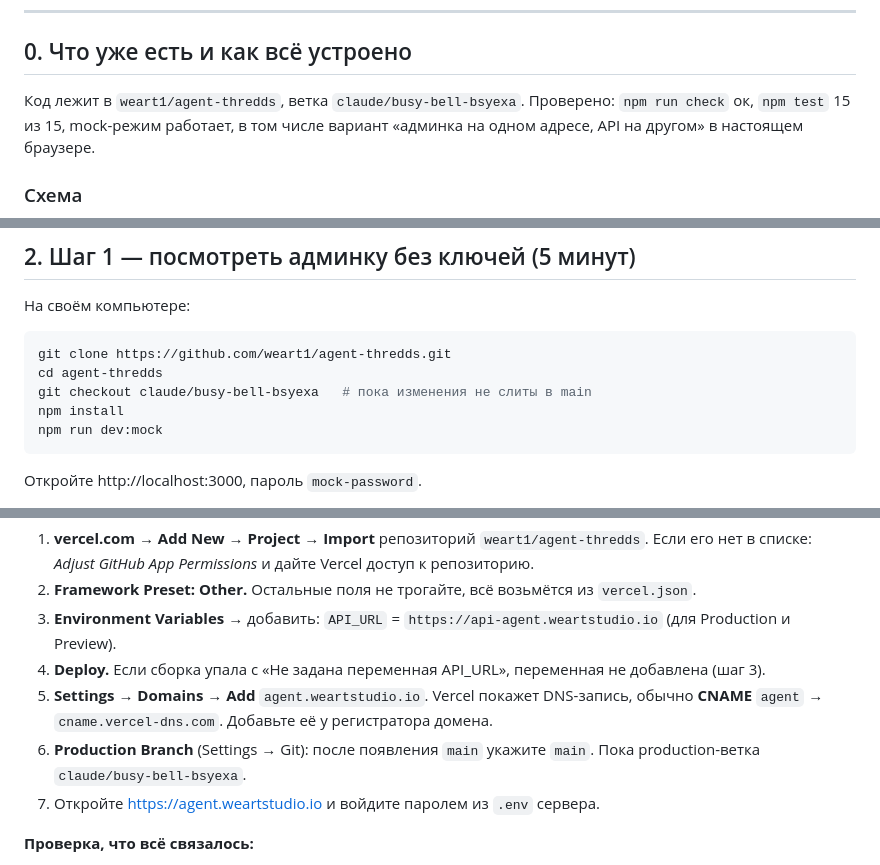
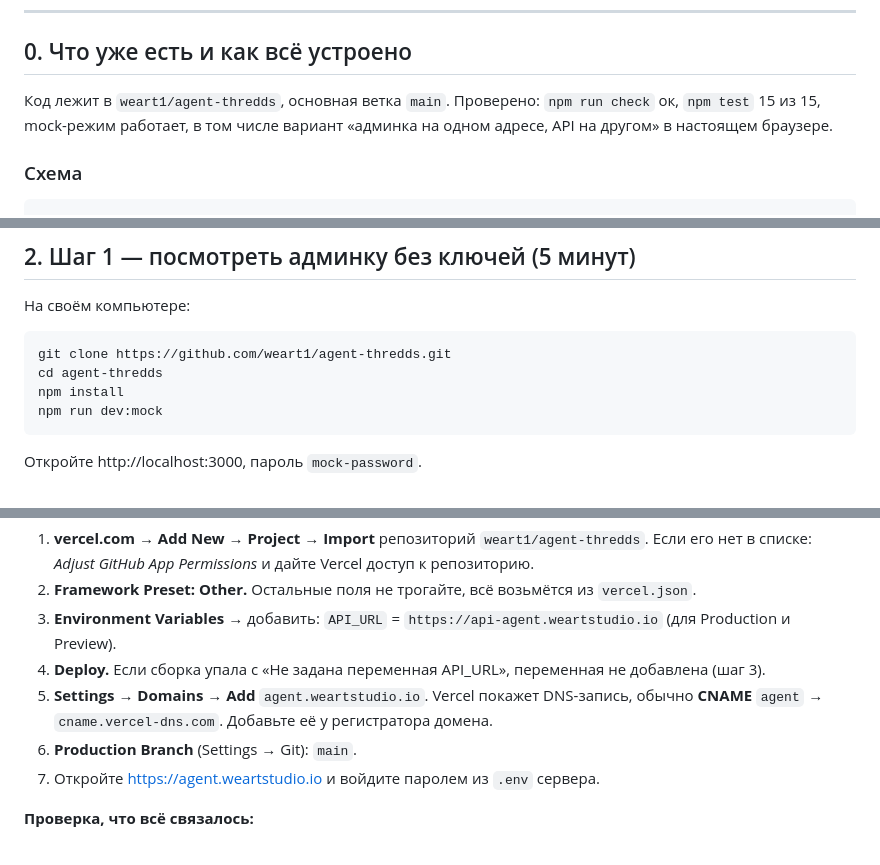
Before and after one commit to weart1/agent-thredds, a Markdown page: PLAN.md, 3 parts joined by grey strips. Rendered like a GitHub page.

Commit message:
Инструкции: основная ветка main
Co-Authored-By: Claude Opus 5.5 <noreply@anthropic.com>
Claude-Session: https://claude.ai/code/session_012A1xsaU3qjPseb1k4Ynsjq

````diff
--- a/PLAN.md
+++ b/PLAN.md
@@ -7,7 +7,7 @@
 
 ## 0. Что уже есть и как всё устроено
 
-Код лежит в `weart1/agent-thredds`, ветка `claude/busy-bell-bsyexa`.
+Код лежит в `weart1/agent-thredds`, основная ветка `main`.
 Проверено: `npm run check` ок, `npm test` 15 из 15, mock-режим работает, в том числе
 вариант «админка на одном адресе, API на другом» в настоящем браузере.
 
@@ -84,7 +84,6 @@
 ```bash
 git clone https://github.com/weart1/agent-thredds.git
 cd agent-thredds
-git checkout claude/busy-bell-bsyexa   # пока изменения не слиты в main
 npm install
 npm run dev:mock
 ```
@@ -419,8 +417,7 @@ UptimeRobot / Better Stack на `https://api-agent.weartstudio.io/healthz`, ил
 4. **Deploy.** Если сборка упала с «Не задана переменная API_URL», переменная не добавлена (шаг 3).
 5. **Settings → Domains → Add** `agent.weartstudio.io`. Vercel покажет DNS-запись,
    обычно **CNAME** `agent` → `cname.vercel-dns.com`. Добавьте её у регистратора домена.
-6. **Production Branch** (Settings → Git): после появления `main` укажите `main`.
-   Пока production-ветка `claude/busy-bell-bsyexa`.
+6. **Production Branch** (Settings → Git): `main`.
 7. Откройте https://agent.weartstudio.io и войдите паролем из `.env` сервера.
 
 **Проверка, что всё связалось:**
````
Also changed, not shown: other parts of PLAN.md (+0 -1 lines), STEPS.md (+3 -3 lines).
